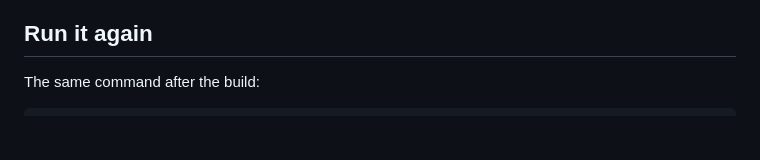
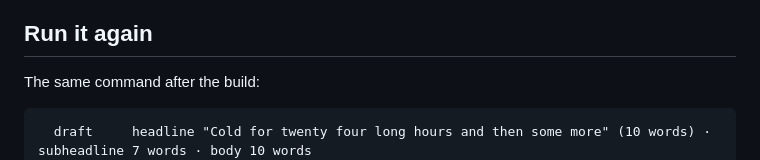
Before and after one commit to KeyValueSoftwareSystems/ai-upskill, a Markdown page: docs/step-2.md, the part around the change. Drawn GitHub-style; blank space fills up the shorter version.

Commit message:
Step 2 card: the run-again output starts with the new draft line
Co-Authored-By: Claude Opus 5.5 <noreply@anthropic.com>

````diff
--- a/docs/step-2.md
+++ b/docs/step-2.md
@@ -60,6 +60,7 @@ uv run launchkit check 2
 The same command after the build:
 
 ```
+  draft     headline "Cold for twenty four long hours and then some more" (10 words) · subheadline 7 words · body 10 words
   check     attempt 1: headline has 10 words, limit is 6; banned claim: eco-friendly; headline text leaked into image_prompt
   model     repair phase · fake:malformed
   check     attempt 2: headline has 10 words, limit is 6; ...
````
